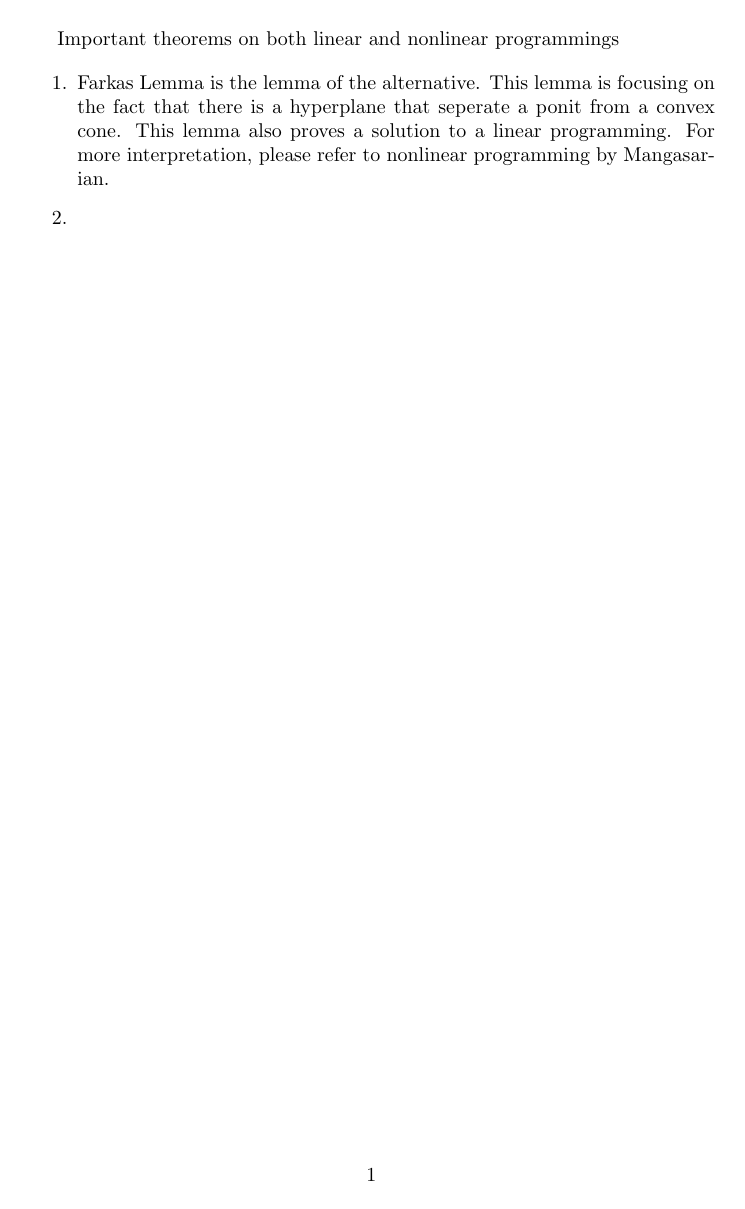
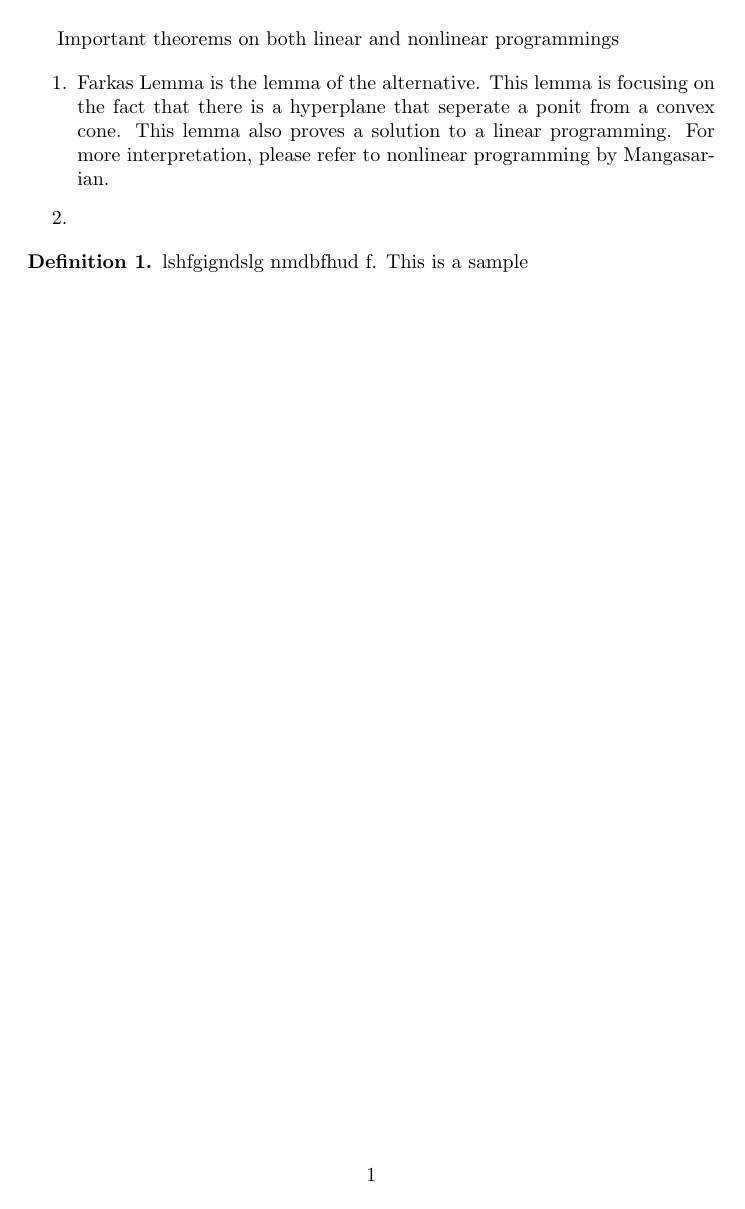
Before and after one commit to seanglengkhe/nonlinear-programming, a LaTeX document (note.tex, which reads mysty.sty): page 1 of 2. Compiled offline with pdfLaTeX.

Commit message:
theorem-like environment

```diff
--- a/mysty.sty
+++ b/mysty.sty
@@ -1,3 +1,8 @@
+\usepackage{amssymb,amsmath,mathrsfs,stmaryrd,eucal}
+\usepackage{amsthm,empheq}
+
+\numberwithin{equation}{section}
+
 
 
 \newcommand{\R}{\mathbb{R}}
@@ -7,11 +12,12 @@
 
 
 \newtheorem{theorem}{Thorem}[section]
-\newtheorem{proof}{Proof}
-\newtheorem{remark}{Remark}[section]
-\newtheorem{lemma}{Lemma}[section]
-\newtheorem{proposition}{Proposition}[section]
-
+\newtheorem{remark}[theorem]{Remark}
+\newtheorem{lemma}[theorem]{Lemma}
+\newtheorem{proposition}[theorem]{Proposition}
+\newtheorem{example}[theorem]{Example}
+\theoremstyle{definition}
+\newtheorem{definition}{Definition}
 
 
 
--- a/note.tex
+++ b/note.tex
@@ -2,7 +2,6 @@
 
 
 \usepackage{mysty}
-\usepackage{amsmath, amsfonts, amssymb}
 \usepackage{enumerate}
 \usepackage{color}
 
@@ -35,6 +34,19 @@ Important theorems on both linear and nonlinear programmings
 \end{enumerate}
 
 
+\begin{definition}
+  lshfgigndslg nmdbfhud f.
+  This is a sample
+\end{definition}
+
+
+
+
+
+
+
+
+
 
 \newpage
 
```
Also changed, not shown: note.pdf.
